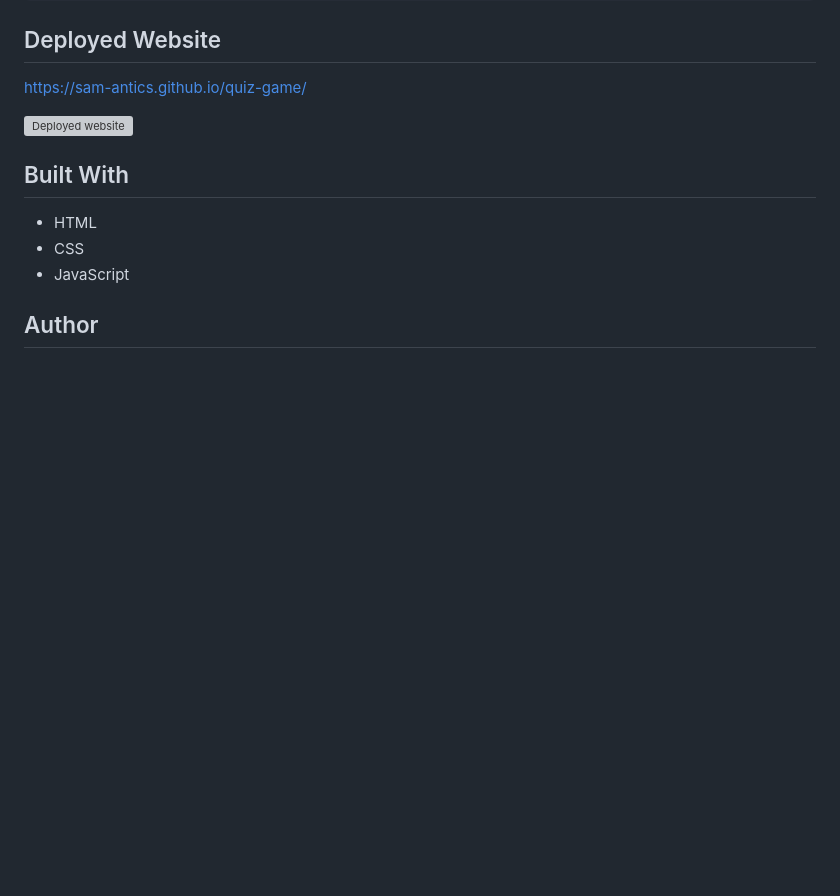
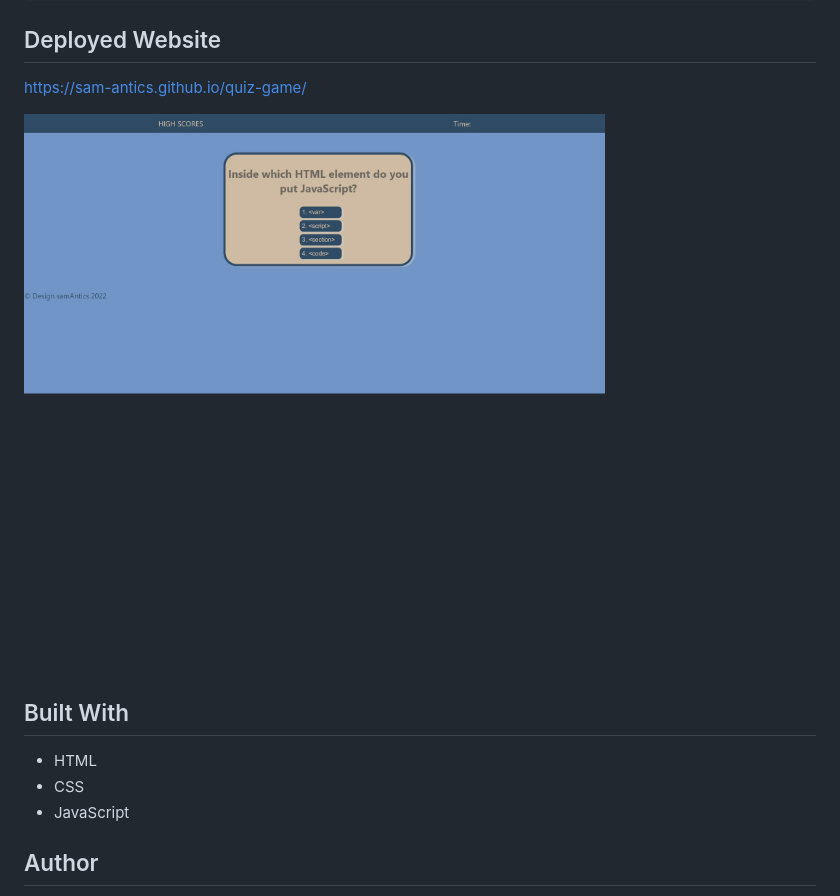
Before and after one commit to Sam-Antics/quiz-game, a Markdown page: README.md, the part around the change. Drawn GitHub-style; pictures changed too: assets/images/screenshot1.png (added); blank space fills up the shorter version; grey boxes are pictures that could not be loaded.

Commit message:
added screenshot of deployed application to README.md

```diff
--- a/README.md
+++ b/README.md
@@ -26,7 +26,7 @@ THEN I can save my initials and score
 ## Deployed Website
 https://sam-antics.github.io/quiz-game/
 
-![Deployed website](#)
+![Deployed website](./assets/images/screenshot1.png)
 
 ## Built With
 * HTML
```
